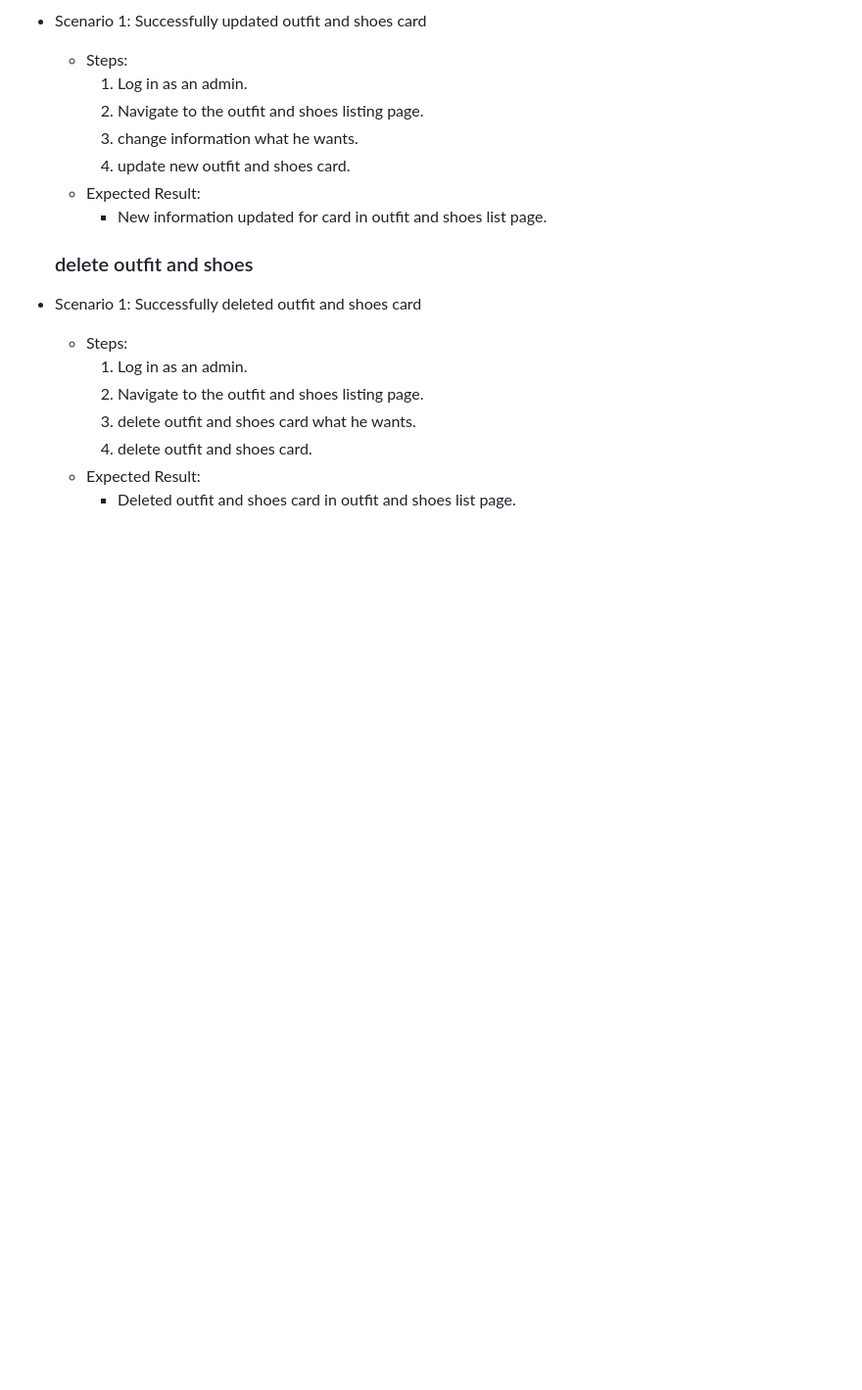
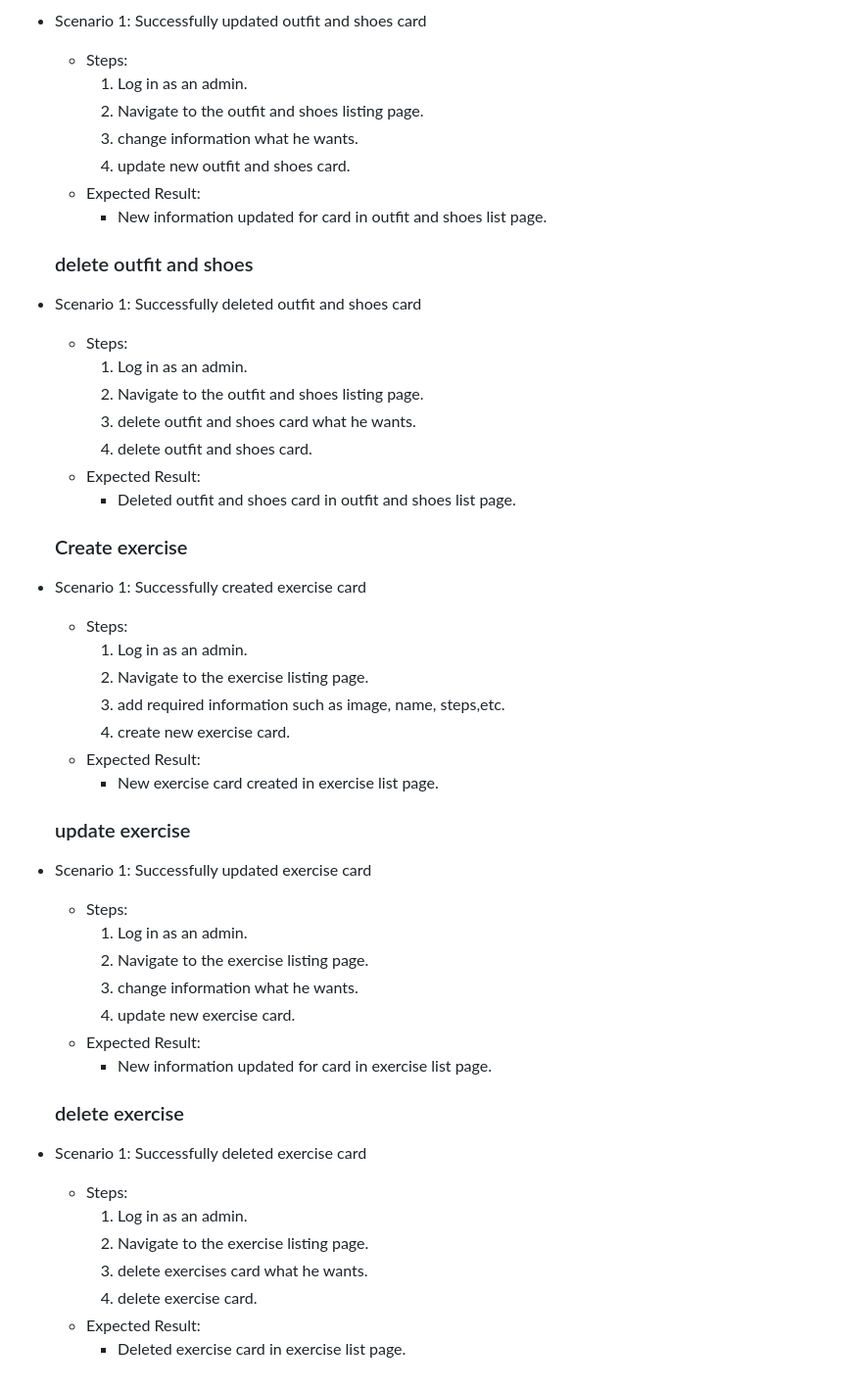
Before and after one commit to fssa-batch3/hariharan.veerakumar__web_project, a Markdown page: README.md, the part around one of its changes. Shown at 98% size. Drawn GitHub-style; blank space fills up the shorter version.

Commit message:
exercise crud added

```diff
--- a/README.md
+++ b/README.md
@@ -290,3 +298,34 @@ CRUD For User top_outfit page:
         4. delete outfit and shoes card.
     - Expected Result:
         -  Deleted outfit and shoes card in outfit and shoes list page.
+
+  ### Create exercise
+- Scenario 1: Successfully created exercise card
+    - Steps:
+        1. Log in as an admin.
+        2. Navigate to the exercise listing page.
+        3. add required information such as image, name, steps,etc.
+        4. create new exercise card.
+    - Expected Result:
+        -  New exercise card created in exercise list page.
+
+  ### update exercise
+- Scenario 1: Successfully updated exercise card
+    - Steps:
+        1. Log in as an admin.
+        2. Navigate to the exercise listing page.
+        3. change information what he wants.
+        4. update new exercise card.
+    - Expected Result:
+        -  New information updated for card in exercise list page.
+
+
+  ### delete exercise
+- Scenario 1: Successfully deleted exercise card
+    - Steps:
+        1. Log in as an admin.
+        2. Navigate to the exercise listing page.
+        3. delete exercises card what he wants.
+        4. delete exercise card.
+    - Expected Result:
+        -  Deleted exercise card in exercise list page.
```
Also changed, not shown: other parts of README.md (+8 -0 lines).
